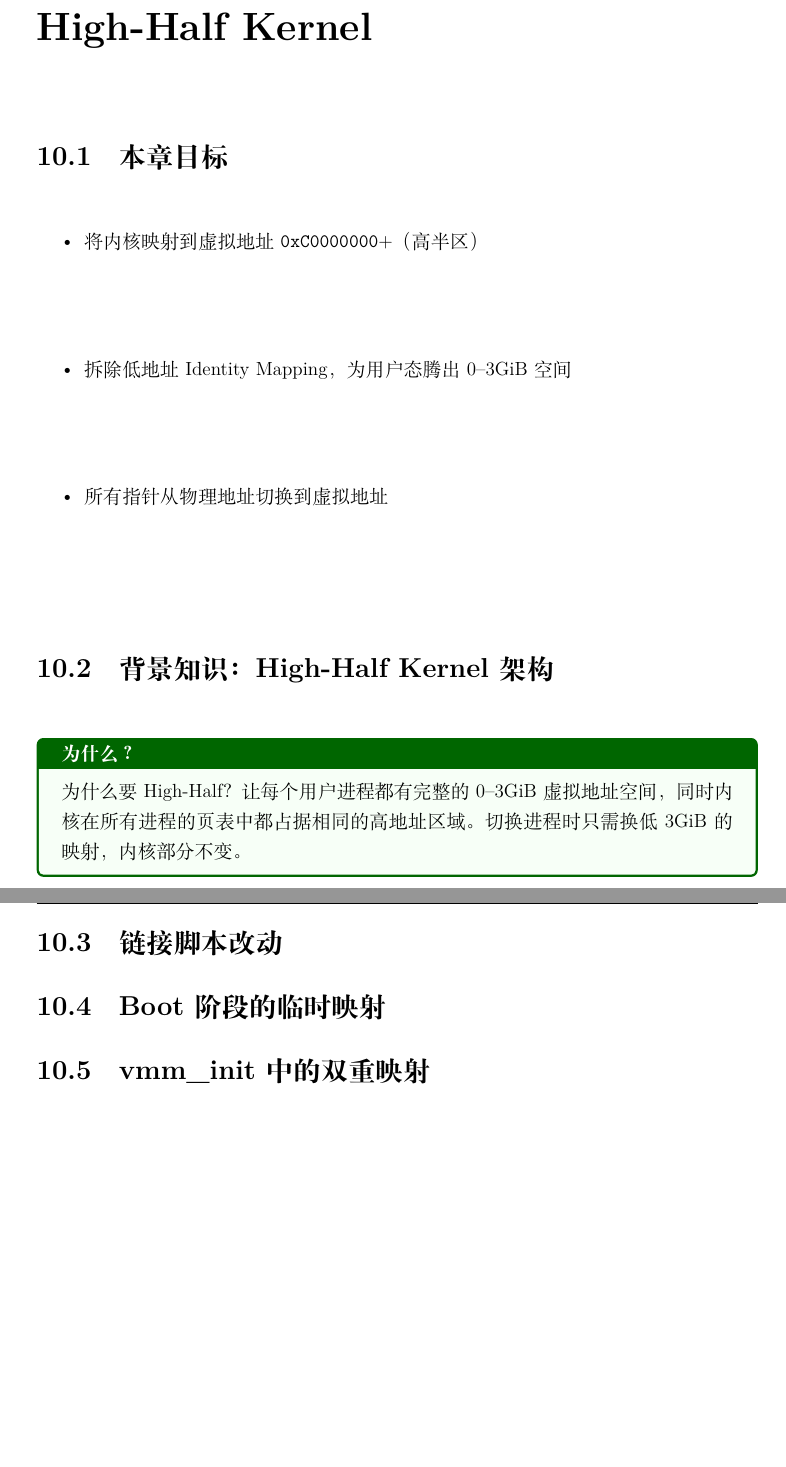
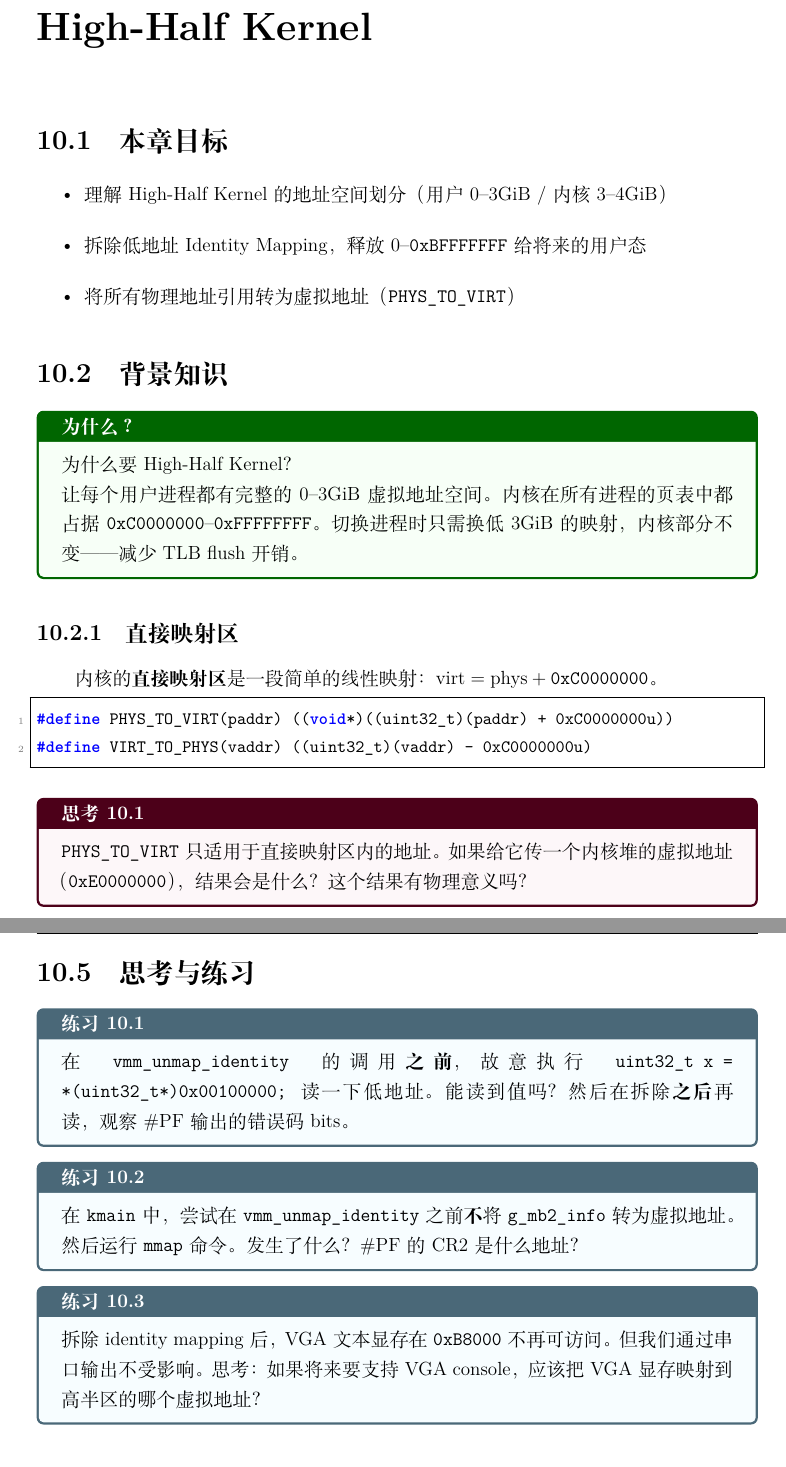
Before and after one commit to szylover/my_microkernel, a LaTeX book (book/main.tex, which reads book/chapters/ch09-high-half.tex): two parts of pages 54 and 55 of 77 before the commit and two parts of pages 54 and 56 of 78 after it, joined at a grey line, cut so that both start at the same text, the shorter picture padded with empty space. Compiled offline with XeLaTeX.

Commit message:
book: ch09 high-half - fill Stage 7 content (unmap identity/PHYS_TO_VIRT)

```diff
--- a/book/chapters/ch09-high-half.tex
+++ b/book/chapters/ch09-high-half.tex
@@ -7,37 +7,34 @@
 \section{本章目标}
 
 \begin{itemize}
-  \item 将内核映射到虚拟地址 \hex{C0000000}+（高半区）
-  \item 拆除低地址 Identity Mapping，为用户态腾出 0--3GiB 空间
-  \item 所有指针从物理地址切换到虚拟地址
+  \item 理解 High-Half Kernel 的地址空间划分（用户 0--3GiB / 内核 3--4GiB）
+  \item 拆除低地址 Identity Mapping，释放 0--\hex{BFFFFFFF} 给将来的用户态
+  \item 将所有物理地址引用转为虚拟地址（\texttt{PHYS\_TO\_VIRT}）
 \end{itemize}
 
-\section{背景知识：High-Half Kernel 架构}
-
-% TODO:
-% - 地址空间划分：0x00000000-0xBFFFFFFF (用户) / 0xC0000000-0xFFFFFFFF (内核)
-% - 直接映射区: virt = phys + 0xC0000000
-% - PHYS_TO_VIRT / VIRT_TO_PHYS 宏
+\section{背景知识}
 
 \begin{whybox}
-为什么要 High-Half？让每个用户进程都有完整的 0--3GiB 虚拟地址空间，
-同时内核在所有进程的页表中都占据相同的高地址区域。
-切换进程时只需换低 3GiB 的映射，内核部分不变。
+为什么要 High-Half Kernel？
+
+让每个用户进程都有完整的 0--3GiB 虚拟地址空间。
+内核在所有进程的页表中都占据 \hex{C0000000}--\hex{FFFFFFFF}。
+切换进程时只需换低 3GiB 的映射，内核部分不变——减少 TLB flush 开销。
 \end{whybox}
 
-\section{链接脚本改动}
+\subsection{直接映射区}
 
-% TODO: linker.ld 中 . += KERNEL_VIRT_BASE 的含义
-% 物理加载地址 vs 虚拟链接地址
+内核的\term{直接映射区}是一段简单的线性映射：$\text{virt} = \text{phys} + \hex{C0000000}$。
 
-\section{Boot 阶段的临时映射}
+\begin{lstlisting}[style=cstyle]
+#define PHYS_TO_VIRT(paddr) ((void*)((uint32_t)(paddr) + 0xC0000000u))
+#define VIRT_TO_PHYS(vaddr) ((uint32_t)(vaddr) - 0xC0000000u)
+\end{lstlisting}
 
-% TODO: boot.asm 用 PSE 4MiB 大页同时建立 identity + high-half 映射
-% 为什么需要两份：切换 CR3 后 EIP 还在低地址，需要 identity 继续执行
-
-\section{vmm\_init 中的双重映射}
-
-% TODO: 逐页建立 identity + high-half → 切换 CR3 → 验证
+\begin{thinkbox}
+\texttt{PHYS\_TO\_VIRT} 只适用于直接映射区内的地址。如果给它传一个
+内核堆的虚拟地址（\hex{E0000000}），结果会是什么？这个结果有物理意义吗？
+\end{thinkbox}
 
 \section{拆除 Identity Mapping}
 
@@ -59,3 +78,22 @@ szy-kernel > vmm lookup 0xC0100000
 virt 0xC0100000 -> phys 0x00100000  [P RW S]
 \end{lstlisting}
 
+\section{思考与练习}
+
+\begin{exercise}
+在 \texttt{vmm\_unmap\_identity} 的调用\textbf{之前}，故意执行
+\texttt{uint32\_t x = *(uint32\_t*)0x00100000;} 读一下低地址。能读到值吗？
+然后在拆除\textbf{之后}再读，观察 \#PF 输出的错误码 bits。
+\end{exercise}
+
+\begin{exercise}
+在 \texttt{kmain} 中，尝试在 \texttt{vmm\_unmap\_identity} 之前\textbf{不}将
+\texttt{g\_mb2\_info} 转为虚拟地址。然后运行 \texttt{mmap} 命令。
+发生了什么？\#PF 的 CR2 是什么地址？
+\end{exercise}
+
+\begin{exercise}
+拆除 identity mapping 后，VGA 文本显存在 \hex{B8000} 不再可访问。
+但我们通过串口输出不受影响。思考：如果将来要支持 VGA console，
+应该把 VGA 显存映射到高半区的哪个虚拟地址？
+\end{exercise}
```
Also changed, not shown: book/chapters/ch09-high-half.tex (37 more changed lines).
